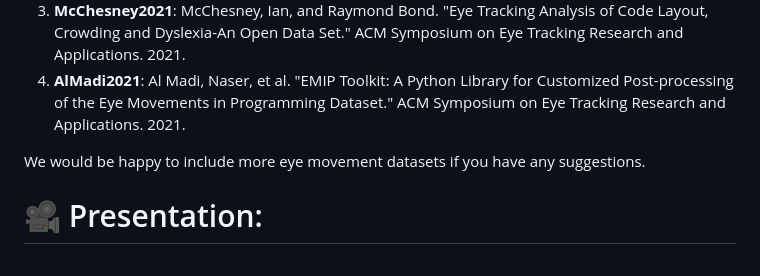
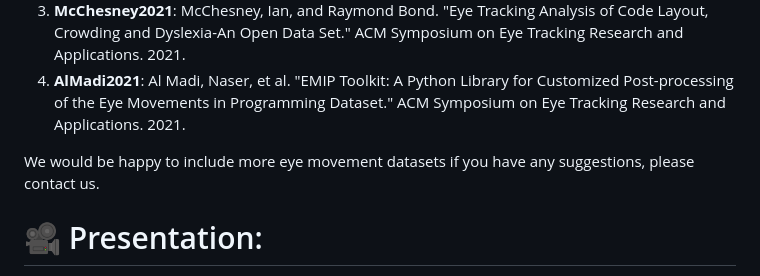
Before and after one commit to nalmadi/EMIP-Toolkit, a Markdown page: README.md, the part around the change. Rendered like a GitHub page.

```diff
--- a/README.md
+++ b/README.md
@@ -17,7 +17,7 @@ This tool evolved to include the following datasets:
 3. **McChesney2021**: McChesney, Ian, and Raymond Bond. "Eye Tracking Analysis of Code Layout, Crowding and Dyslexia-An Open Data Set." ACM Symposium on Eye Tracking Research and Applications. 2021.
 4. **AlMadi2021**: Al Madi, Naser, et al. "EMIP Toolkit: A Python Library for Customized Post-processing of the Eye Movements in Programming Dataset." ACM Symposium on Eye Tracking Research and Applications. 2021.
 
-We would be happy to include more eye movement datasets if you have any suggestions.
+We would be happy to include more eye movement datasets if you have any suggestions, please contact us.
 
 # 🎥 Presentation:
 [![Watch the video](https://imgur.com/IcowLr3.png)](https://www.youtube.com/watch?v=wFdGyM6qUlE)
```
